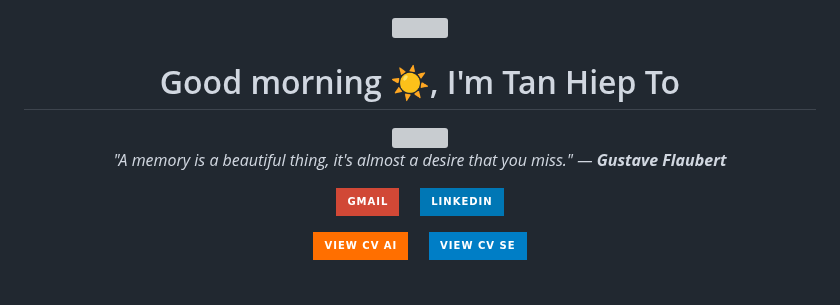
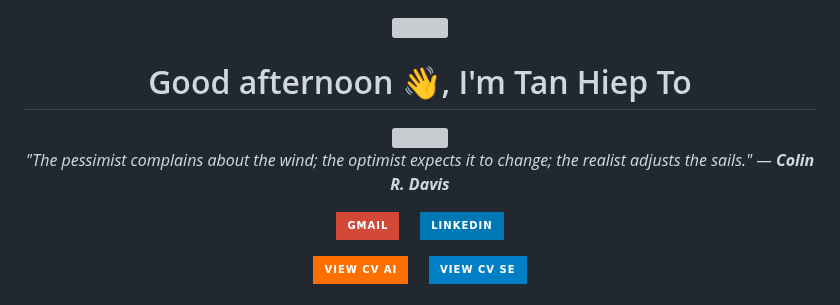
Before and after one commit to TanHiep-To/TanHiep-To, a Markdown page: README.md, the part around the change. Drawn GitHub-style; badges without logos; grey boxes are pictures that could not be loaded.

Commit message:
docs: auto-update profile & quote 🚀

```diff
--- a/README.md
+++ b/README.md
@@ -1,14 +1,14 @@
 
 <div align="center">
   <img src="https://raw.githubusercontent.com/ABSphreak/ABSphreak/master/gifs/Hi.gif" width="30">
-  <h1>Good morning ☀️, I'm Tan Hiep To</h1>
+  <h1>Good afternoon 👋, I'm Tan Hiep To</h1>
 
   <a href="https://git.io/typing-svg">
     <img src="https://readme-typing-svg.herokuapp.com?font=Fira+Code&pause=1000&color=2196F3&center=true&vCenter=true&width=435&lines=Master+Student+in+Computer+Science;AI+Researcher+%40+VNU-HCM;Software+Engineer;GenAI+%26+Backend+Developer" />
   </a>
 
   <p>
-    <i>"A memory is a beautiful thing, it's almost a desire that you miss." — <b>Gustave Flaubert</b></i>
+    <i>"The pessimist complains about the wind; the optimist expects it to change; the realist adjusts the sails." — <b>Colin R. Davis</b></i>
   </p>
 
   <p>
```
